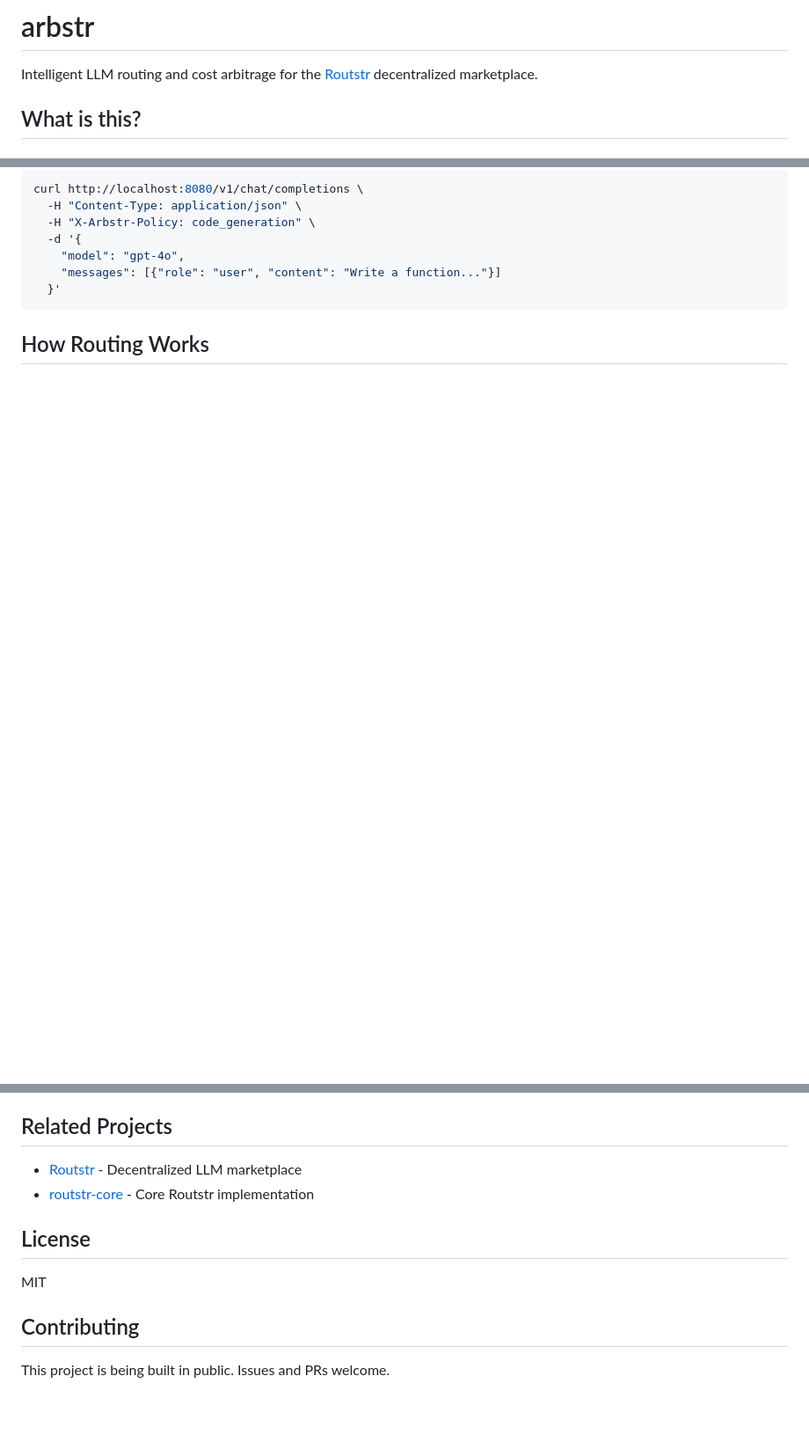
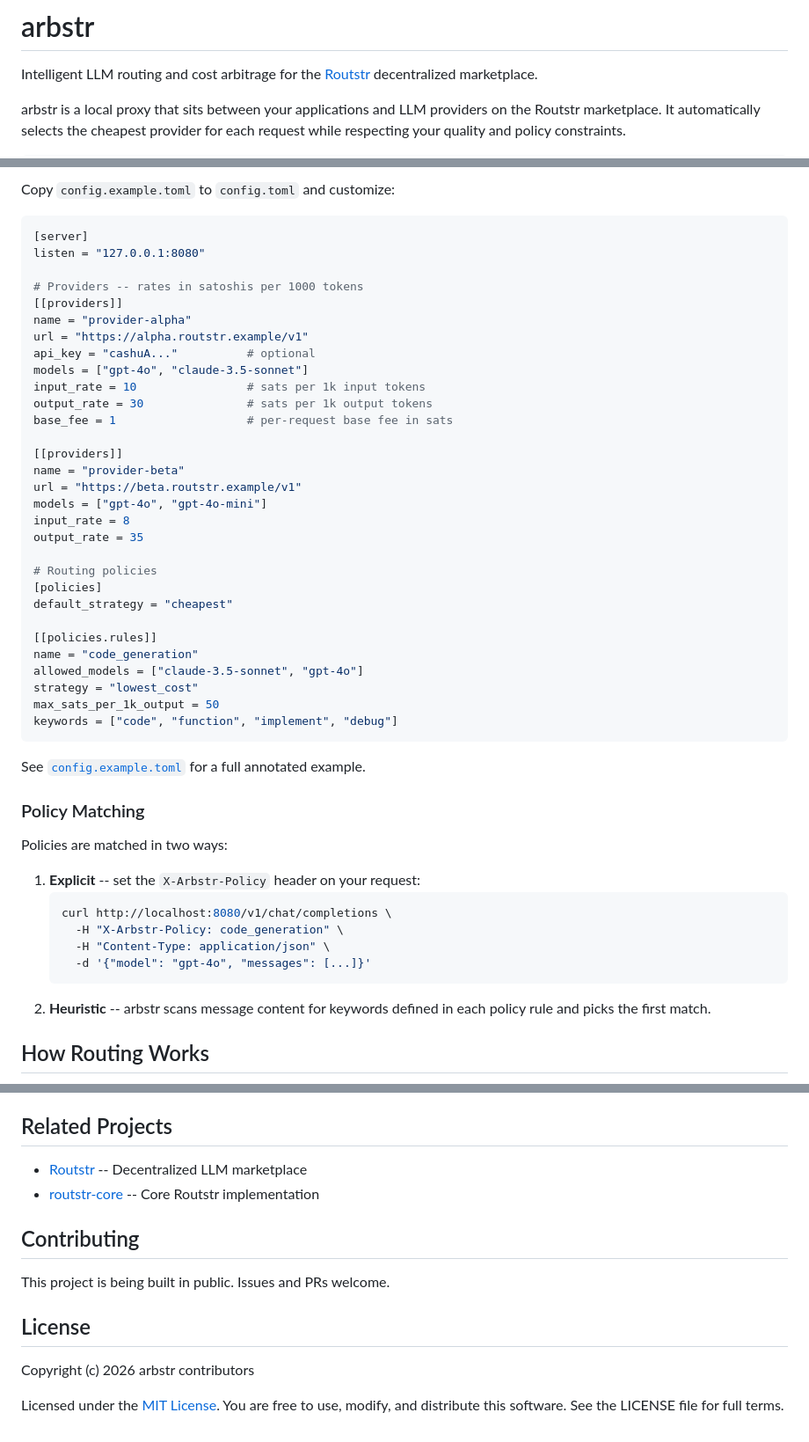
Before and after one commit to johnzilla/arbstr, a Markdown page: README.md, 3 parts joined by grey strips. Shown at 88% size. GitHub-like rendering; blank space fills up the shorter version.

````diff
--- a/README.md
+++ b/README.md
@@ -2,5 +2,5 @@
 
 Intelligent LLM routing and cost arbitrage for the [Routstr](https://routstr.com) decentralized marketplace.
 
-## What is this?
+arbstr is a local proxy that sits between your applications and LLM providers on the Routstr marketplace. It automatically selects the cheapest provider for each request while respecting your quality and policy constraints.
 
@@ -124,13 +58,53 @@ curl http://localhost:8080/v1/chat/completions \
 
-```bash
-curl http://localhost:8080/v1/chat/completions \
-  -H "Content-Type: application/json" \
-  -H "X-Arbstr-Policy: code_generation" \
-  -d '{
-    "model": "gpt-4o",
-    "messages": [{"role": "user", "content": "Write a function..."}]
-  }'
+Copy `config.example.toml` to `config.toml` and customize:
+
+```toml
+[server]
+listen = "127.0.0.1:8080"
+
+# Providers -- rates in satoshis per 1000 tokens
+[[providers]]
+name = "provider-alpha"
+url = "https://alpha.routstr.example/v1"
+api_key = "cashuA..."          # optional
+models = ["gpt-4o", "claude-3.5-sonnet"]
+input_rate = 10                # sats per 1k input tokens
+output_rate = 30               # sats per 1k output tokens
+base_fee = 1                   # per-request base fee in sats
+
+[[providers]]
+name = "provider-beta"
+url = "https://beta.routstr.example/v1"
+models = ["gpt-4o", "gpt-4o-mini"]
+input_rate = 8
+output_rate = 35
+
+# Routing policies
+[policies]
+default_strategy = "cheapest"
+
+[[policies.rules]]
+name = "code_generation"
+allowed_models = ["claude-3.5-sonnet", "gpt-4o"]
+strategy = "lowest_cost"
+max_sats_per_1k_output = 50
+keywords = ["code", "function", "implement", "debug"]
 ```
+
+See [`config.example.toml`](./config.example.toml) for a full annotated example.
+
+### Policy Matching
+
+Policies are matched in two ways:
+
+1. **Explicit** -- set the `X-Arbstr-Policy` header on your request:
+   ```bash
+   curl http://localhost:8080/v1/chat/completions \
+     -H "X-Arbstr-Policy: code_generation" \
+     -H "Content-Type: application/json" \
+     -d '{"model": "gpt-4o", "messages": [...]}'
+   ```
+2. **Heuristic** -- arbstr scans message content for keywords defined in each policy rule and picks the first match.
 
 ## How Routing Works
 
@@ -269,13 +176,15 @@ See [CLAUDE.md](./CLAUDE.md) for detailed development documentation.
 
 ## Related Projects
 
-- [Routstr](https://routstr.com) - Decentralized LLM marketplace
-- [routstr-core](https://github.com/Routstr/routstr-core) - Core Routstr implementation
-
-## License
-
-MIT
+- [Routstr](https://routstr.com) -- Decentralized LLM marketplace
+- [routstr-core](https://github.com/Routstr/routstr-core) -- Core Routstr implementation
 
 ## Contributing
 
 This project is being built in public. Issues and PRs welcome.
+
+## License
+
+Copyright (c) 2026 arbstr contributors
+
+Licensed under the [MIT License](./LICENSE). You are free to use, modify, and distribute this software. See the LICENSE file for full terms.
````
Also changed, not shown: other parts of README.md (+66 -199 lines).
